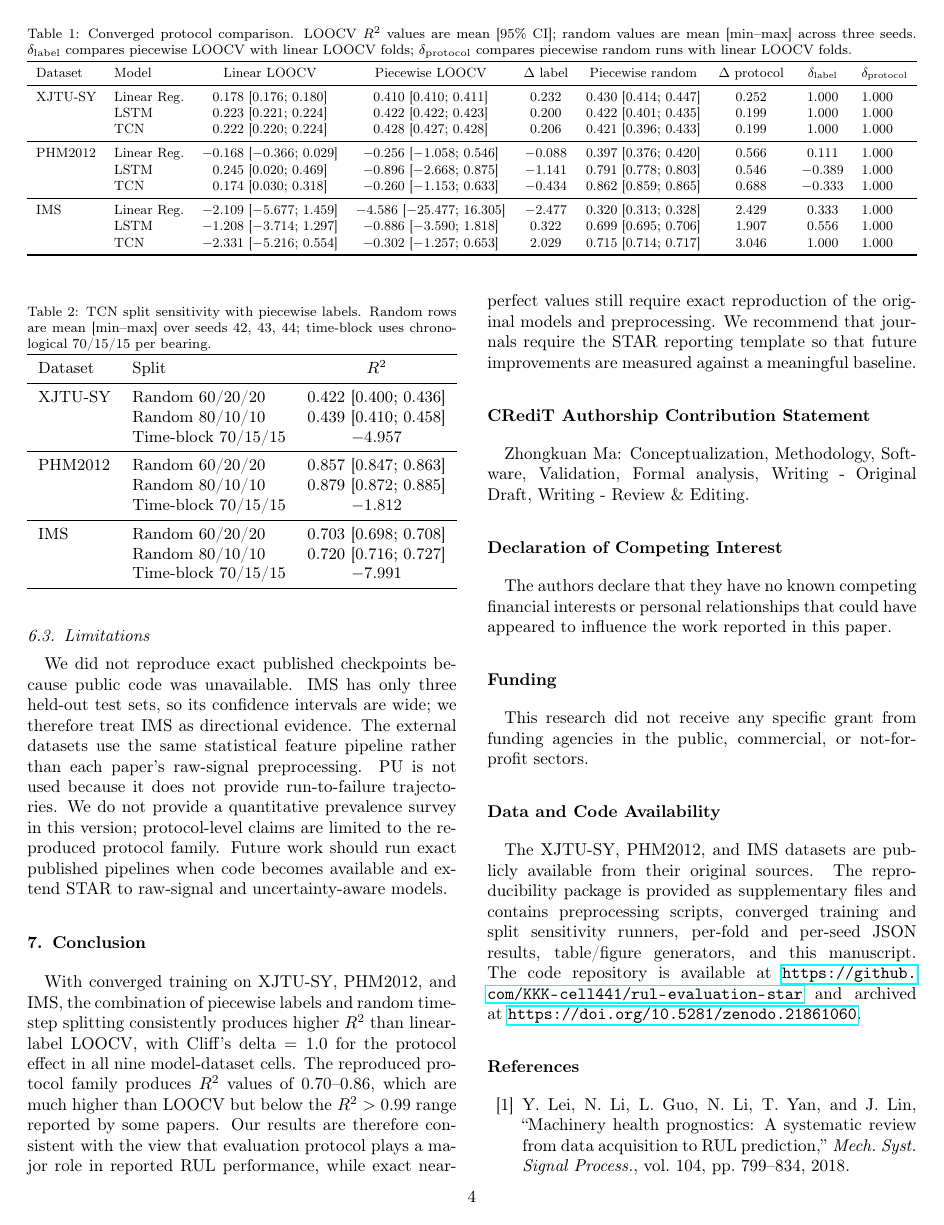
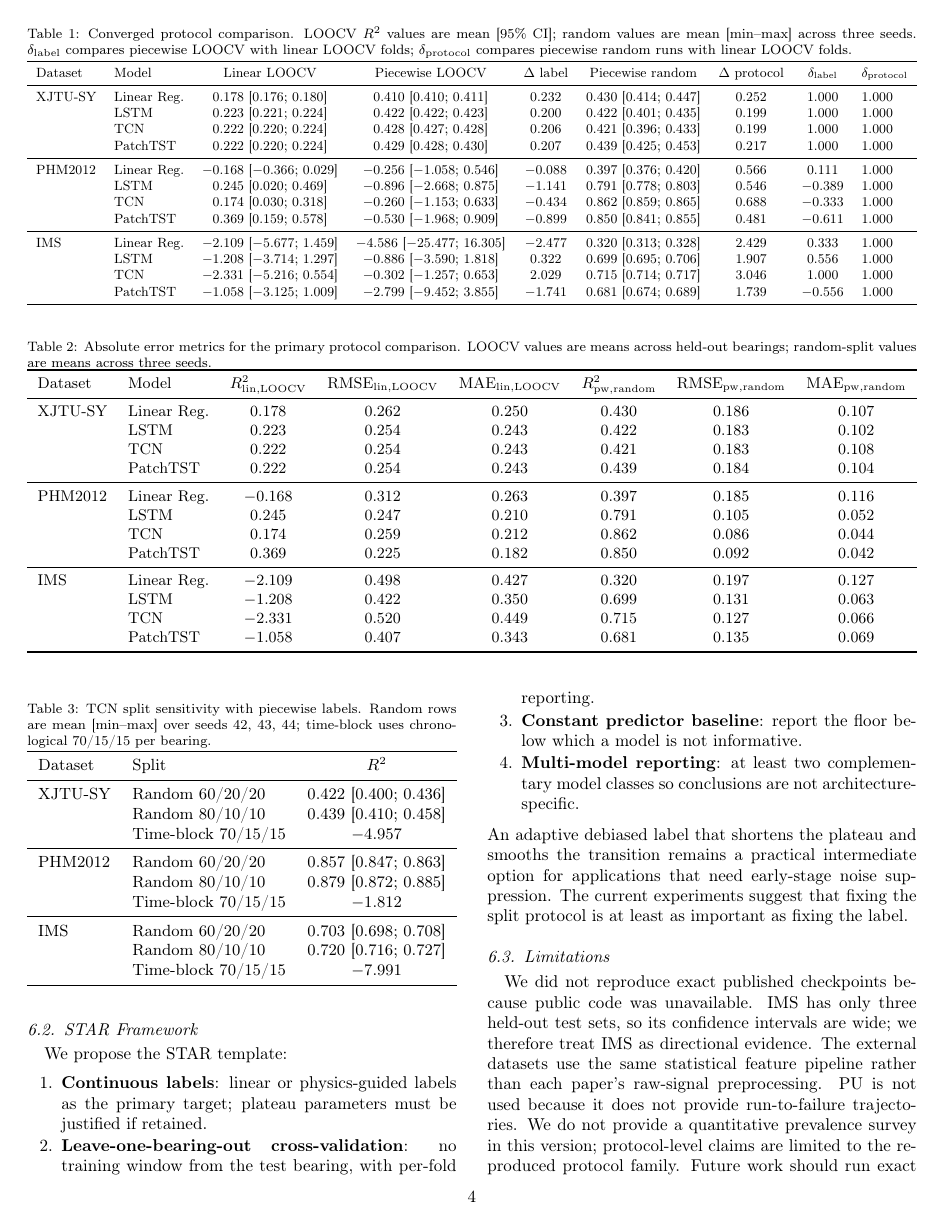
Before and after one commit to KKK-cell441/rul-evaluation-star, a LaTeX paper (manuscript_revised_v6.tex): page 4 of 5 before the commit and page 4 of 6 after it. Compiled offline with pdfLaTeX.

Commit message:
Update manuscript_revised_v6.tex with PatchTST and RMSE/MAE results

```diff
--- a/manuscript_revised_v6.tex
+++ b/manuscript_revised_v6.tex
@@ -137,14 +138,47 @@ Dataset & Model & Linear LOOCV & Piecewise LOOCV & $\Delta$ label & Piecewise ra
 XJTU-SY & Linear Reg. & 0.178 [0.176; 0.180] & 0.410 [0.410; 0.411] & 0.232 & 0.430 [0.414; 0.447] & 0.252 & 1.000 & 1.000 \\
  & LSTM & 0.223 [0.221; 0.224] & 0.422 [0.422; 0.423] & 0.200 & 0.422 [0.401; 0.435] & 0.199 & 1.000 & 1.000 \\
  & TCN & 0.222 [0.220; 0.224] & 0.428 [0.427; 0.428] & 0.206 & 0.421 [0.396; 0.433] & 0.199 & 1.000 & 1.000 \\
+ & PatchTST & 0.222 [0.220; 0.224] & 0.429 [0.428; 0.430] & 0.207 & 0.439 [0.425; 0.453] & 0.217 & 1.000 & 1.000 \\
 \midrule
 PHM2012 & Linear Reg. & $-0.168$ [$-0.366$; 0.029] & $-0.256$ [$-1.058$; 0.546] & $-0.088$ & 0.397 [0.376; 0.420] & 0.566 & 0.111 & 1.000 \\
  & LSTM & 0.245 [0.020; 0.469] & $-0.896$ [$-2.668$; 0.875] & $-1.141$ & 0.791 [0.778; 0.803] & 0.546 & $-0.389$ & 1.000 \\
  & TCN & 0.174 [0.030; 0.318] & $-0.260$ [$-1.153$; 0.633] & $-0.434$ & 0.862 [0.859; 0.865] & 0.688 & $-0.333$ & 1.000 \\
+ & PatchTST & 0.369 [0.159; 0.578] & $-0.530$ [$-1.968$; 0.909] & $-0.899$ & 0.850 [0.841; 0.855] & 0.481 & $-0.611$ & 1.000 \\
 \midrule
 IMS & Linear Reg. & $-2.109$ [$-5.677$; 1.459] & $-4.586$ [$-25.477$; 16.305] & $-2.477$ & 0.320 [0.313; 0.328] & 2.429 & 0.333 & 1.000 \\
  & LSTM & $-1.208$ [$-3.714$; 1.297] & $-0.886$ [$-3.590$; 1.818] & 0.322 & 0.699 [0.695; 0.706] & 1.907 & 0.556 & 1.000 \\
  & TCN & $-2.331$ [$-5.216$; 0.554] & $-0.302$ [$-1.257$; 0.653] & 2.029 & 0.715 [0.714; 0.717] & 3.046 & 1.000 & 1.000 \\
+ & PatchTST & $-1.058$ [$-3.125$; 1.009] & $-2.799$ [$-9.452$; 3.855] & $-1.741$ & 0.681 [0.674; 0.689] & 1.739 & $-0.556$ & 1.000 \\
+\bottomrule
+\end{tabular}}
+\end{table*}
+
+Because $R^2$ can be negative and is less interpretable under severe cross-bearing distribution shift, Table~\ref{tab:errors} additionally reports RMSE and MAE for the primary honest protocol (linear labels, LOOCV) and the reproduced dominant protocol (piecewise labels, random split). These absolute-error metrics confirm the same direction as the $R^2$ results: the protocol change substantially reduces prediction error even when the LOOCV $R^2$ is negative.
+
+\begin{table*}[t]
+\centering
+\caption{Absolute error metrics for the primary protocol comparison. LOOCV values are means across held-out bearings; random-split values are means across three seeds.}
+\label{tab:errors}
+\small
+\resizebox{\textwidth}{!}{%
+\begin{tabular}{llcccccc}
+\toprule
+Dataset & Model & $R^2_{\mathrm{lin,LOOCV}}$ & $\mathrm{RMSE}_{\mathrm{lin,LOOCV}}$ & $\mathrm{MAE}_{\mathrm{lin,LOOCV}}$ & $R^2_{\mathrm{pw,random}}$ & $\mathrm{RMSE}_{\mathrm{pw,random}}$ & $\mathrm{MAE}_{\mathrm{pw,random}}$ \\
+\midrule
+XJTU-SY & Linear Reg. & 0.178 & 0.262 & 0.250 & 0.430 & 0.186 & 0.107 \\
+ & LSTM & 0.223 & 0.254 & 0.243 & 0.422 & 0.183 & 0.102 \\
+ & TCN & 0.222 & 0.254 & 0.243 & 0.421 & 0.183 & 0.108 \\
+ & PatchTST & 0.222 & 0.254 & 0.243 & 0.439 & 0.184 & 0.104 \\
+\midrule
+PHM2012 & Linear Reg. & $-0.168$ & 0.312 & 0.263 & 0.397 & 0.185 & 0.116 \\
+ & LSTM & 0.245 & 0.247 & 0.210 & 0.791 & 0.105 & 0.052 \\
+ & TCN & 0.174 & 0.259 & 0.212 & 0.862 & 0.086 & 0.044 \\
+ & PatchTST & 0.369 & 0.225 & 0.182 & 0.850 & 0.092 & 0.042 \\
+\midrule
+IMS & Linear Reg. & $-2.109$ & 0.498 & 0.427 & 0.320 & 0.197 & 0.127 \\
+ & LSTM & $-1.208$ & 0.422 & 0.350 & 0.699 & 0.131 & 0.063 \\
+ & TCN & $-2.331$ & 0.520 & 0.449 & 0.715 & 0.127 & 0.066 \\
+ & PatchTST & $-1.058$ & 0.407 & 0.343 & 0.681 & 0.135 & 0.069 \\
 \bottomrule
 \end{tabular}}
 \end{table*}
@@ -212,7 +247,7 @@ An adaptive debiased label that shortens the plateau and smooths the transition
 We did not reproduce exact published checkpoints because public code was unavailable. IMS has only three held-out test sets, so its confidence intervals are wide; we therefore treat IMS as directional evidence. The external datasets use the same statistical feature pipeline rather than each paper's raw-signal preprocessing. PU is not used because it does not provide run-to-failure trajectories. We do not provide a quantitative prevalence survey in this version; protocol-level claims are limited to the reproduced protocol family. Future work should run exact published pipelines when code becomes available and extend STAR to raw-signal and uncertainty-aware models.
 
 \section{Conclusion}
-With converged training on XJTU-SY, PHM2012, and IMS, the combination of piecewise labels and random time-step splitting consistently produces higher $R^2$ than linear-label LOOCV, with Cliff's delta $=1.0$ for the protocol effect in all nine model-dataset cells. The reproduced protocol family produces $R^2$ values of $0.70$--$0.86$, which are much higher than LOOCV but below the $R^2>0.99$ range reported by some papers. Our results are therefore consistent with the view that evaluation protocol plays a major role in reported RUL performance, while exact near-perfect values still require exact reproduction of the original models and preprocessing. We recommend that journals require the STAR reporting template so that future improvements are measured against a meaningful baseline.
+With converged training on XJTU-SY, PHM2012, and IMS, the combination of piecewise labels and random time-step splitting consistently produces higher $R^2$ than linear-label LOOCV, with Cliff's delta $=1.0$ for the protocol effect in all twelve model-dataset cells. The reproduced protocol family produces $R^2$ values of $0.70$--$0.86$, which are much higher than LOOCV but below the $R^2>0.99$ range reported by some papers. Our results are therefore consistent with the view that evaluation protocol plays a major role in reported RUL performance, while exact near-perfect values still require exact reproduction of the original models and preprocessing. We recommend that journals require the STAR reporting template so that future improvements are measured against a meaningful baseline.
 
 \section*{CRediT Authorship Contribution Statement}
 Zhongkuan Ma: Conceptualization, Methodology, Software, Validation, Formal analysis, Writing - Original Draft, Writing - Review \& Editing.
```
Also changed, not shown: manuscript_revised_v6.tex (12 more changed lines).
